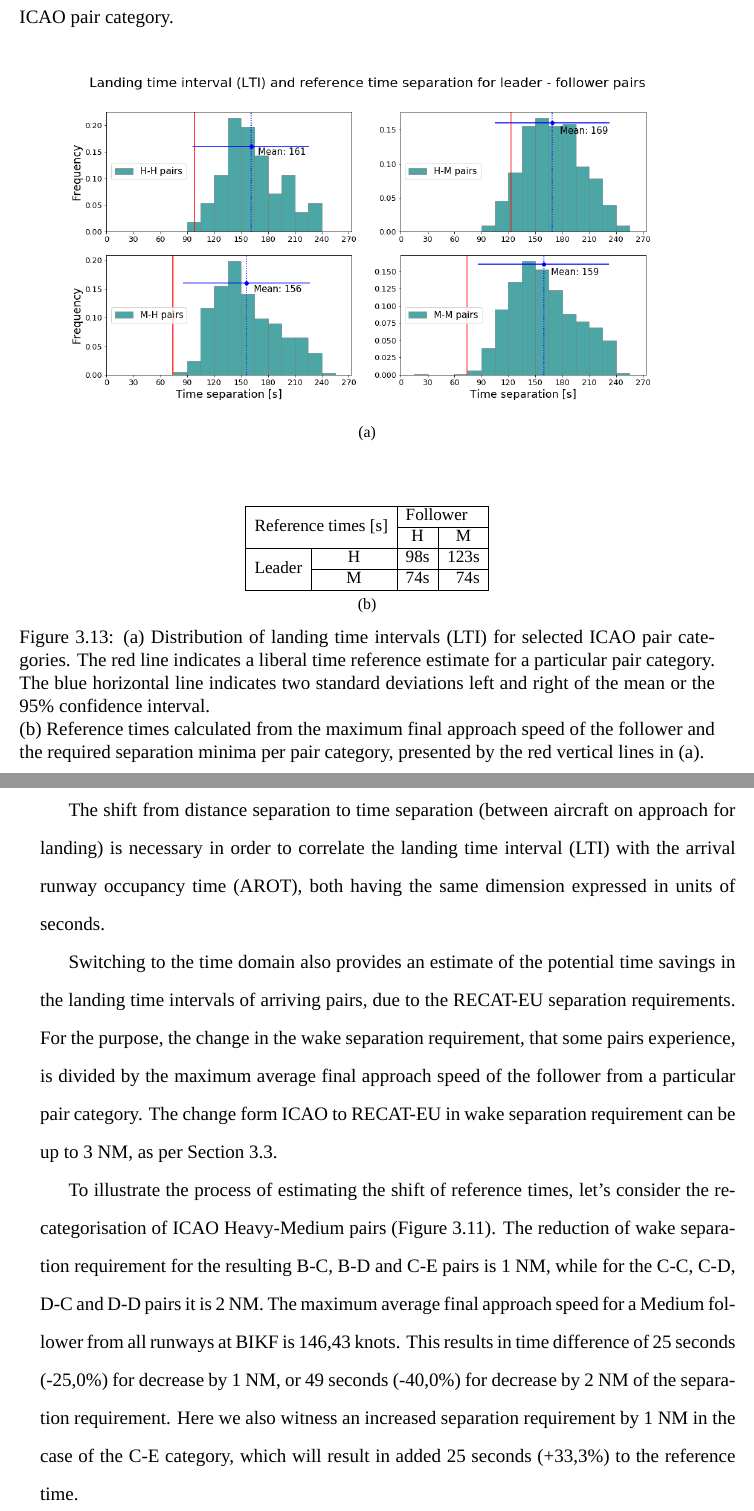
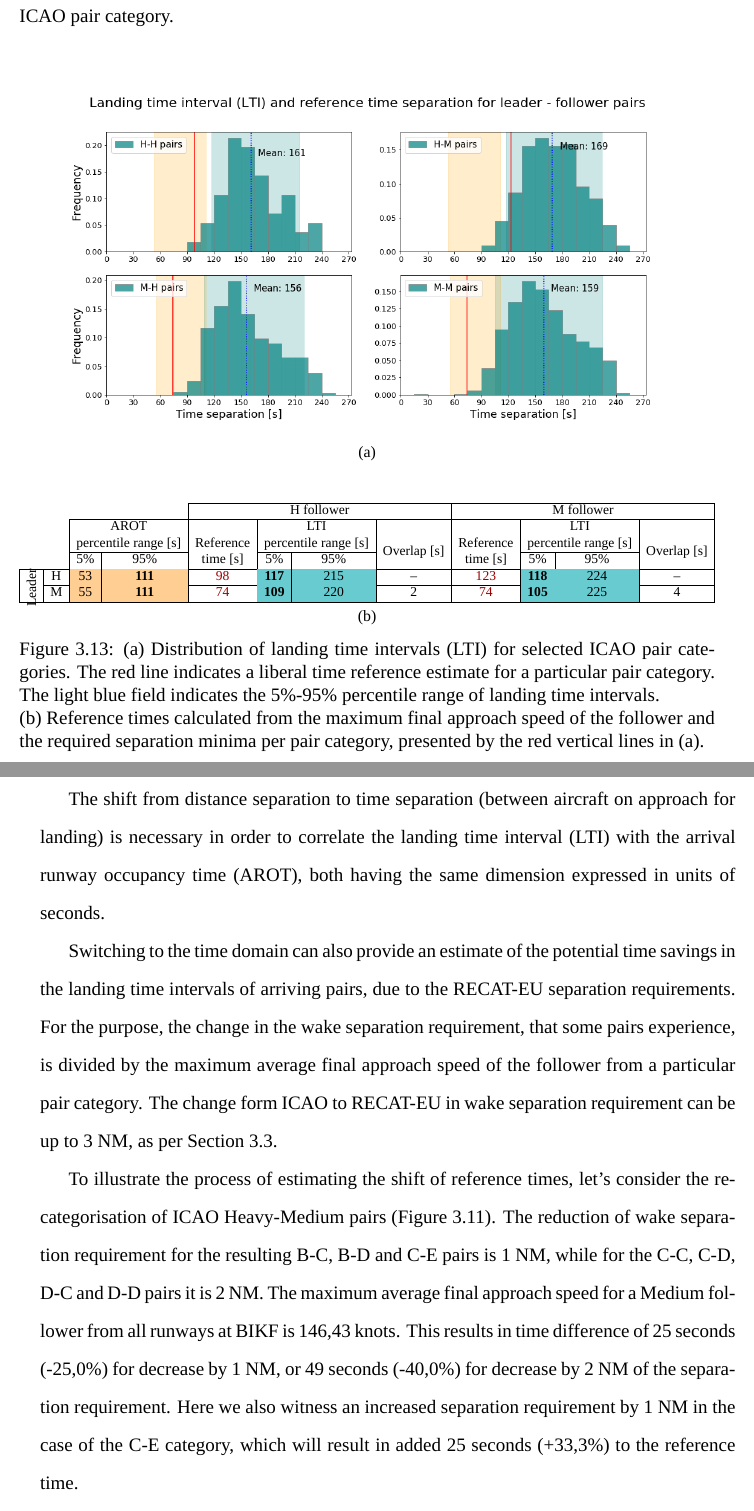
Before and after one commit to toma12/-MyThesisMSc-, a LaTeX thesis (MSc_Toma_2018.tex, which reads results.tex): two parts of pages 54 and 55 of 76, joined at a grey line, cut so that both start at the same text. Compiled offline with XeLaTeX; a missing font is replaced by an installed copy or a similar font.

Commit message:
change to percentiles instead of std for arot and lti

```diff
--- a/results.tex
+++ b/results.tex
@@ -407,25 +407,26 @@ Higher speed value results in lower reference time when the required separation
     \centering
     \subfloat[]{\includegraphics[width=1\textwidth]{graphics/fig_time_separ_HH_HM_MH_MM_pairs.png}\label{lti_distr}}
 
-    \vspace{1cm}
+    \vspace{0.5cm}
 
-    \subfloat[]{\resizebox{0.35\textwidth}{!}{%
-    \begin{tabular}{|l|c|r|r|}
-    \hline
-    \multicolumn{2}{|l|}{\multirow{2}{*}{Reference times {[}s{]}}} & \multicolumn{2}{l|}{Follower} \\ \cline{3-4}
-    \multicolumn{2}{|l|}{} & \multicolumn{1}{c|}{H} & \multicolumn{1}{c|}{M} \\ \hline
-    \multirow{2}{*}{Leader} & H & 98s & 123s \\ \cline{2-4}
-     & M & 74s & 74s \\ \hline
-    \end{tabular}}\label{ref_times}}
+    \subfloat[]{\resizebox{\textwidth}{!}{%
+\begin{tabular}{cccc|c|c|c|c|c|c|c|c|}
+\cline{5-12}
+\multicolumn{4}{c|}{} & \multicolumn{4}{c|}{H follower} & \multicolumn{4}{c|}{M follower} \\ \cline{3-12}
+\multicolumn{2}{c|}{} & \multicolumn{2}{c|}{\begin{tabular}[c]{@{}c@{}}AROT\\  percentile range {[}s{]}\end{tabular}} &  & \multicolumn{2}{c|}{\begin{tabular}[c]{@{}c@{}}LTI \\ percentile range {[}s{]}\end{tabular}} &  &  & \multicolumn{2}{c|}{\begin{tabular}[c]{@{}c@{}}LTI \\ percentile range {[}s{]}\end{tabular}} &  \\ \cline{3-4} \cline{6-7} \cline{10-11}
+\multicolumn{2}{c|}{\multirow{-2}{*}{}} & \multicolumn{1}{c|}{5\%} & 95\% & \multirow{-2}{*}{\begin{tabular}[c]{@{}c@{}}Reference \\ time {[}s{]}\end{tabular}} & 5\% & 95\% & \multirow{-2}{*}{Overlap {[}s{]}} & \multirow{-2}{*}{\begin{tabular}[c]{@{}c@{}}Reference\\ time {[}s{]}\end{tabular}} & 5\% & 95\% & \multirow{-2}{*}{Overlap {[}s{]}} \\ \hline
+\multicolumn{1}{|c|}{} & \multicolumn{1}{c|}{H} & \multicolumn{1}{c|}{\cellcolor[HTML]{FFCE93}53} & \cellcolor[HTML]{FFCE93}\textbf{111} & {\color[HTML]{9A0000} 98} & \cellcolor[HTML]{68CBD0}\textbf{117} & \cellcolor[HTML]{68CBD0}215 & -- & {\color[HTML]{9A0000} 123} & \cellcolor[HTML]{68CBD0}\textbf{118} & \cellcolor[HTML]{68CBD0}224 & -- \\ \cline{2-12}
+\multicolumn{1}{|c|}{\multirow{-2}{*}{\rotatebox[origin=c]{90}{Leader}}} & \multicolumn{1}{c|}{M} & \multicolumn{1}{c|}{\cellcolor[HTML]{FFCE93}55} & \cellcolor[HTML]{FFCE93}\textbf{111} & {\color[HTML]{9A0000} 74} & \cellcolor[HTML]{68CBD0}\textbf{109} & \cellcolor[HTML]{68CBD0}220 & 2 & {\color[HTML]{9A0000} 74} & \cellcolor[HTML]{68CBD0}\textbf{105} & \cellcolor[HTML]{68CBD0}225 & 4 \\ \hline
+\end{tabular}}\label{ref_times}}
 
-    \caption[Distribution of landing time interval (LTI) for ICAO pairs]{\protect\subref{lti_distr} Distribution of landing time intervals (LTI) for selected ICAO pair categories. The red line indicates a liberal time reference estimate for a particular pair category. The blue horizontal line indicates two standard deviations left and right of the mean or the 95\% confidence interval. \\
-    \protect\subref{ref_times} Reference times calculated from the maximum final approach speed of the follower and the required separation minima per pair category, presented by the red vertical lines in \protect\subref{lti_distr}.}
-    \label{fig:time_separ_HH_HM_MH_MM_pairs}
+\caption[Distribution of landing time interval (LTI) for ICAO pairs]{\protect\subref{lti_distr} Distribution of landing time intervals (LTI) for selected ICAO pair categories. The red line indicates a liberal time reference estimate for a particular pair category. The light blue field indicates the 5\%-95\% percentile range of landing time intervals. \\
+\protect\subref{ref_times} Reference times calculated from the maximum final approach speed of the follower and the required separation minima per pair category, presented by the red vertical lines in \protect\subref{lti_distr}.}
+\label{fig:time_separ_HH_HM_MH_MM_pairs}
 \end{figure}
 
 The shift from distance separation to time separation (between aircraft on approach for landing) is necessary in order to correlate the landing time interval (LTI) with the arrival runway occupancy time (AROT), both having the same dimension expressed in units of seconds.
 
-Switching to the time domain also provides an estimate of the potential time savings in the landing time intervals of arriving pairs, due to the RECAT-EU separation requirements. For the purpose, the change in the wake separation requirement, that some pairs experience, is divided by the maximum average final approach speed of the follower from a particular pair category. The change form ICAO to RECAT-EU in wake separation requirement can be up to 3 NM, as per Section~\ref{sec:interarrival_dist_sep_RECAT}.
+Switching to the time domain can also provide an estimate of the potential time savings in the landing time intervals of arriving pairs, due to the RECAT-EU separation requirements. For the purpose, the change in the wake separation requirement, that some pairs experience, is divided by the maximum average final approach speed of the follower from a particular pair category. The change form ICAO to RECAT-EU in wake separation requirement can be up to 3 NM, as per Section~\ref{sec:interarrival_dist_sep_RECAT}.
 
 To illustrate the process of estimating the shift of reference times, let's consider the re-categorisation of ICAO Heavy-Medium pairs (Figure~\ref{fig:HM_to_RECAT_pairs_dist_separ}). The reduction of wake separation requirement for the resulting B-C, B-D and C-E pairs is 1 NM, while for the C-C, C-D, D-C and D-D pairs it is 2 NM. The maximum average final approach speed for a Medium follower from all runways at BIKF is 146,43 knots. This results in time difference of 25~seconds (-25,0\%) for decrease by 1 NM, or 49~seconds (-40,0\%) for decrease by 2 NM of the separation requirement. Here we also witness an increased separation requirement by 1 NM in the case of the C-E category, which will result in added 25 seconds (+33,3\%) to the reference time.
 
```
Also changed, not shown: graphics/fig_time_separ_HH_HM_MH_MM_pairs.png, results.tex (12 more changed lines).
